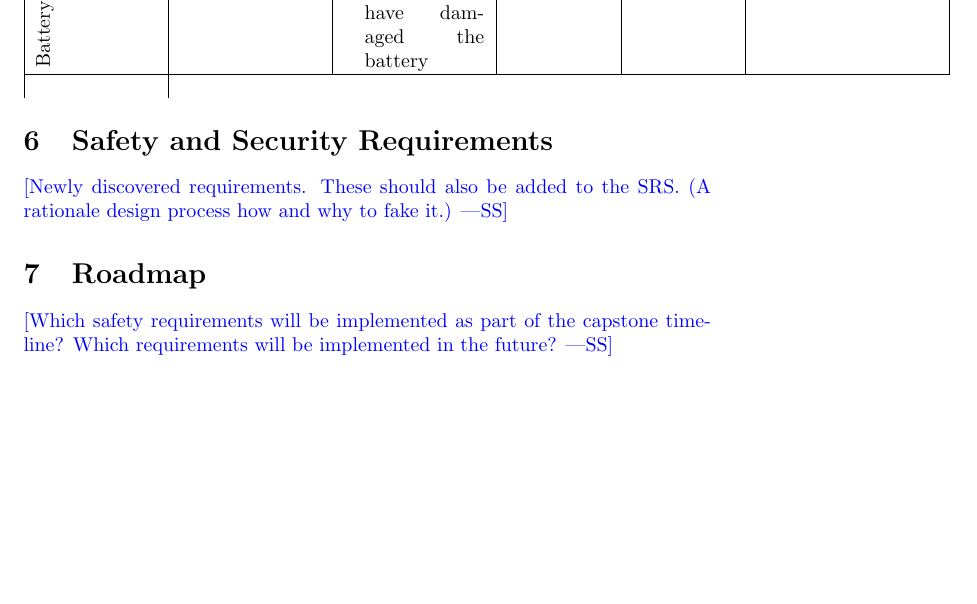
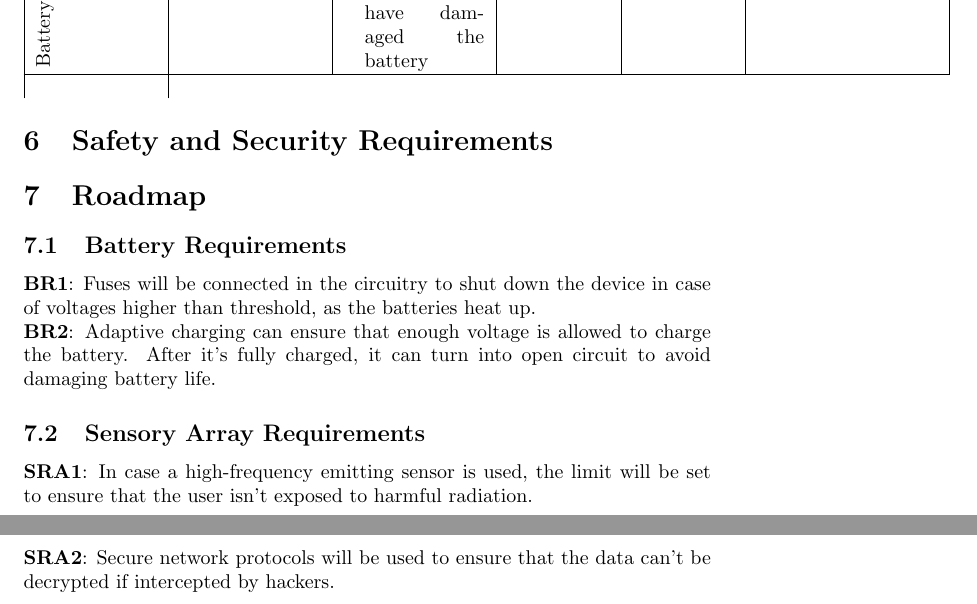
Before and after one commit to zakerl/Capstone_Project, a LaTeX document (docs/HazardAnalysis/HazardAnalysis.tex): part of page 5 of 5 before the commit and two parts of pages 5 and 6 of 6 after it, the two joined at a grey line, cut so that both start at the same text, the shorter picture padded with empty space. Compiled offline with pdfLaTeX.

Commit message:
Added safety requirements

```diff
--- a/docs/HazardAnalysis/HazardAnalysis.tex
+++ b/docs/HazardAnalysis/HazardAnalysis.tex
@@ -122,12 +122,16 @@
 
 \section{Safety and Security Requirements}
 
-\wss{Newly discovered requirements.  These should also be added to the SRS.  (A
-    rationale design process how and why to fake it.)}
+\section{Roadmap}
+\subsection{Battery Requirements}
+\textbf{BR1}: Fuses will be connected in the circuitry to shut down the device in case of voltages higher than threshold, as the batteries heat up.
+\\
+\textbf{BR2}: Adaptive charging can ensure that enough voltage is allowed to charge the battery. After it's fully charged, it can turn into open circuit to avoid damaging battery life.
 
-\section{Roadmap}
+\subsection{Sensory Array Requirements}
+\textbf{SRA1}: In case a high-frequency emitting sensor is used, the limit will be set to ensure that the user isn't exposed to harmful radiation.
+\\
+\textbf{SRA2}: Secure network protocols will be used to ensure that the data can't be decrypted if intercepted by hackers.
 
-\wss{Which safety requirements will be implemented as part of the capstone timeline?
-    Which requirements will be implemented in the future?}
 
 \end{document}
```
